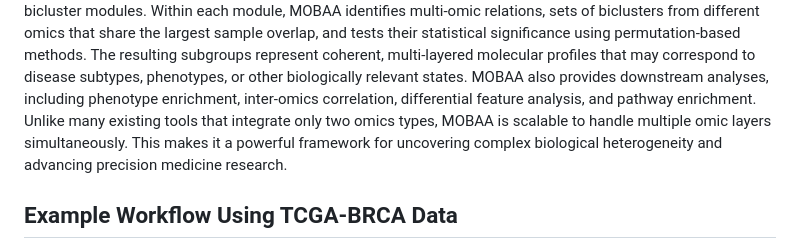
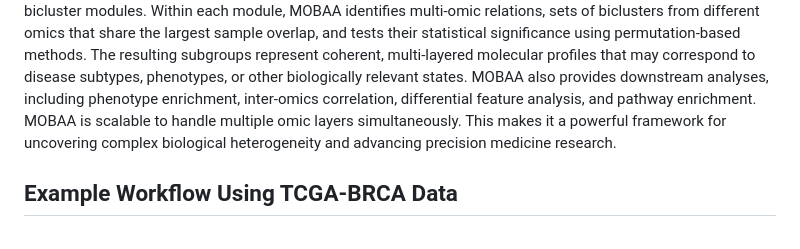
Before and after one commit to pmishra912/MOBAA, a Markdown page: README.md, the part around the change. GitHub-like rendering.

```diff
--- a/README.md
+++ b/README.md
@@ -13,8 +13,7 @@ coherent, multi-layered molecular profiles that may correspond to
 disease subtypes, phenotypes, or other biologically relevant states.
 MOBAA also provides downstream analyses, including phenotype enrichment,
 inter-omics correlation, differential feature analysis, and pathway
-enrichment. Unlike many existing tools that integrate only two omics
-types, MOBAA is scalable to handle multiple omic layers simultaneously.
+enrichment. MOBAA is scalable to handle multiple omic layers simultaneously.
 This makes it a powerful framework for uncovering complex biological
 heterogeneity and advancing precision medicine research.
 
```
